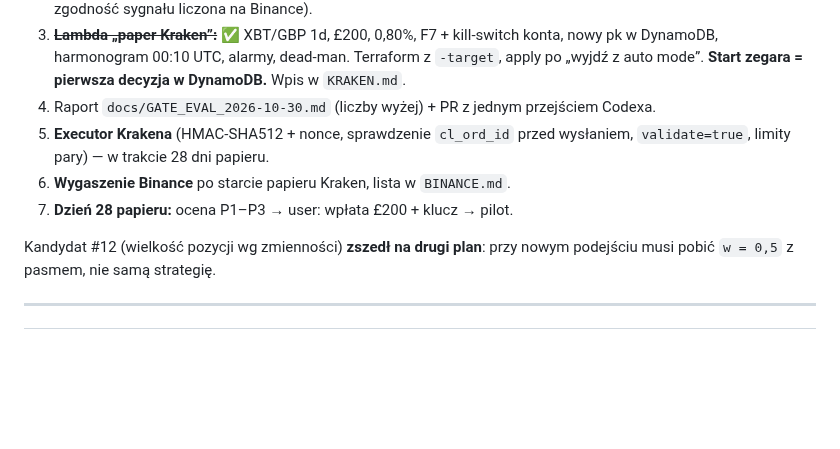
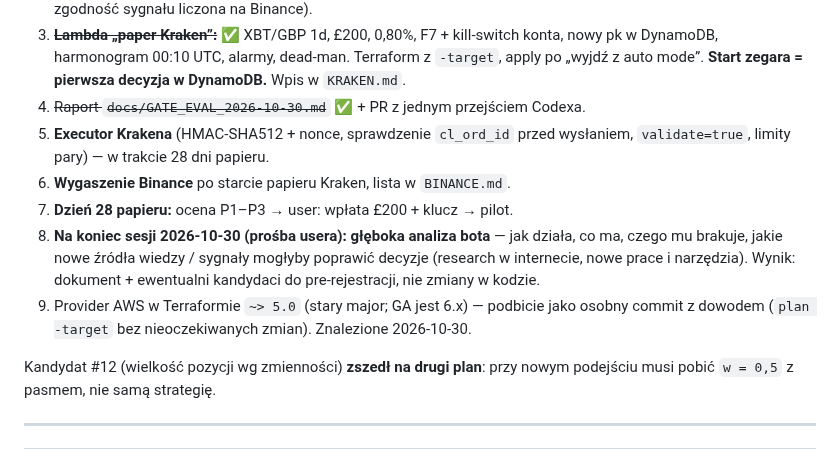
Before and after one commit to KrisRz/TradePulse.AI, a Markdown page: plan.md, the part around the change. Rendered like a GitHub page; blank space fills up the shorter version.

```diff
--- a/plan.md
+++ b/plan.md
@@ -91,12 +91,18 @@ Binance (live i demo) wygaszamy. Mapa kont, kluczy i zasobów:
    nowy pk w DynamoDB, harmonogram 00:10 UTC, alarmy, dead-man. Terraform
    z `-target`, apply po „wyjdź z auto mode”. **Start zegara = pierwsza decyzja
    w DynamoDB.** Wpis w `KRAKEN.md`.
-4. Raport `docs/GATE_EVAL_2026-10-30.md` (liczby wyżej) + PR z jednym przejściem
-   Codexa.
+4. ~~Raport `docs/GATE_EVAL_2026-10-30.md`~~ ✅ + PR z jednym przejściem Codexa.
 5. **Executor Krakena** (HMAC-SHA512 + nonce, sprawdzenie `cl_ord_id` przed
    wysłaniem, `validate=true`, limity pary) — w trakcie 28 dni papieru.
 6. **Wygaszenie Binance** po starcie papieru Kraken, lista w `BINANCE.md`.
 7. **Dzień 28 papieru:** ocena P1–P3 → user: wpłata £200 + klucz → pilot.
+8. **Na koniec sesji 2026-10-30 (prośba usera): głęboka analiza bota** — jak działa,
+   co ma, czego mu brakuje, jakie nowe źródła wiedzy / sygnały mogłyby poprawić
+   decyzje (research w internecie, nowe prace i narzędzia). Wynik: dokument +
+   ewentualni kandydaci do pre-rejestracji, nie zmiany w kodzie.
+9. Provider AWS w Terraformie `~> 5.0` (stary major; GA jest 6.x) — podbicie jako
+   osobny commit z dowodem (`plan -target` bez nieoczekiwanych zmian). Znalezione
+   2026-10-30.
 
 Kandydat #12 (wielkość pozycji wg zmienności) **zszedł na drugi plan**: przy nowym
 podejściu musi pobić `w = 0,5` z pasmem, nie samą strategię.
```
Also changed, not shown: docs/GATE_EVAL_2026-10-30.md (added, +56 -0 lines).
